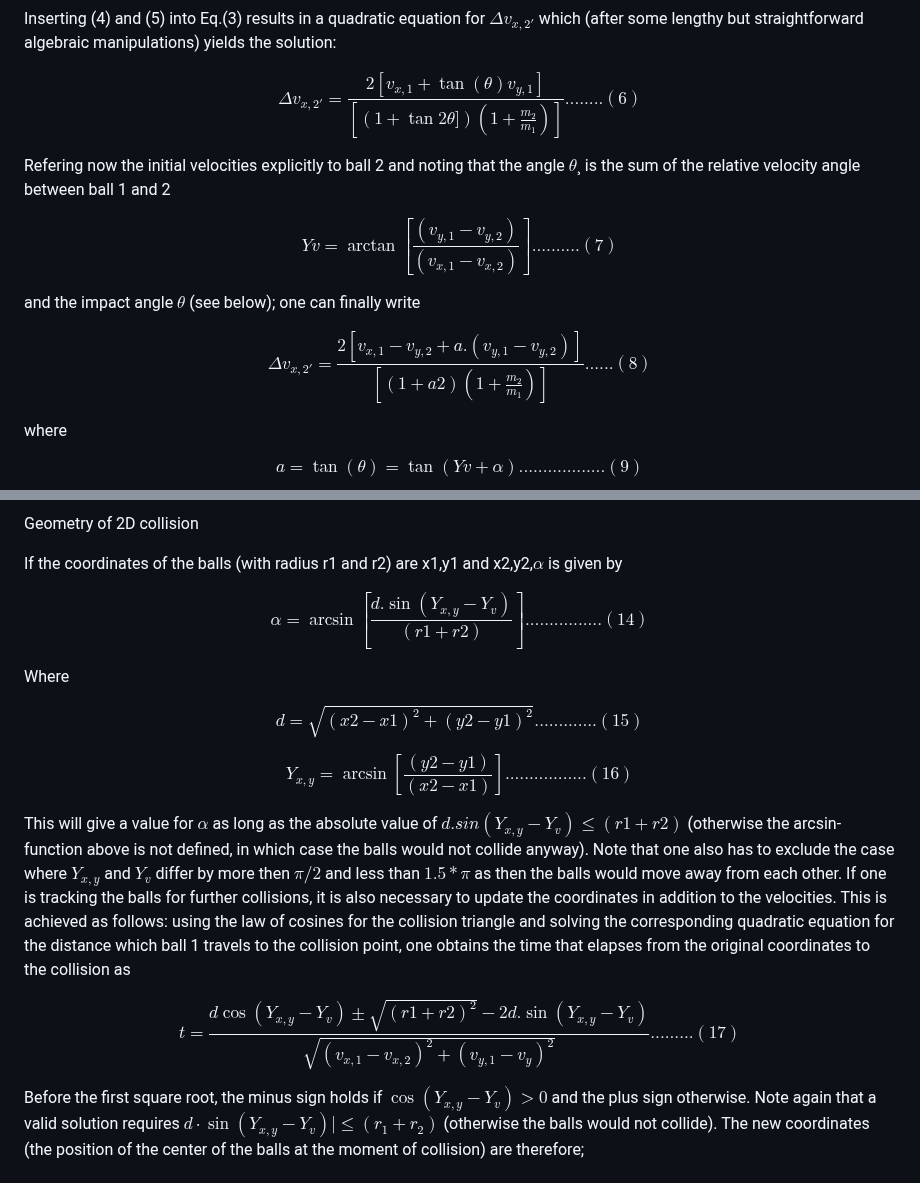
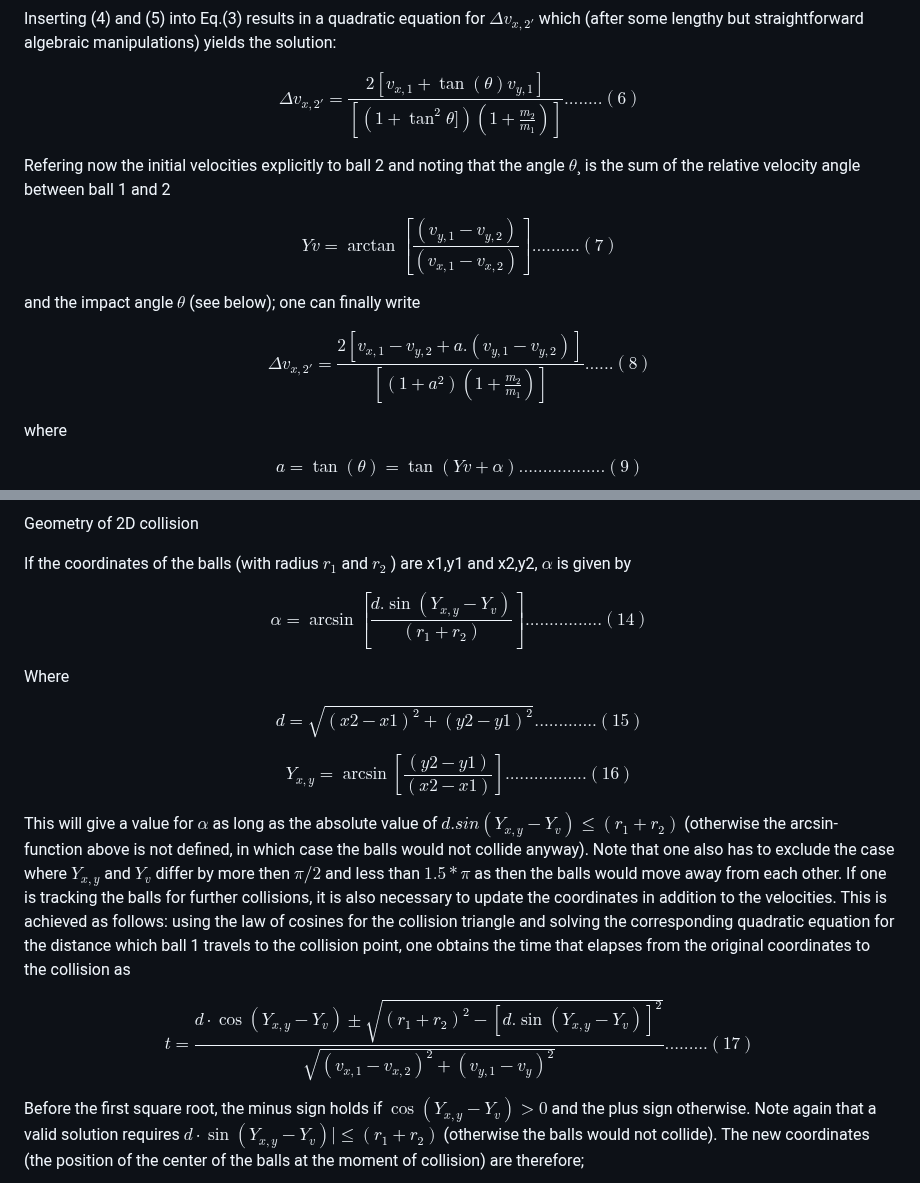
Before and after one commit to virtual-labs/exp-collision-balls-amrt, a Markdown page: experiment/theory.md, 2 parts joined by grey strips. Drawn GitHub-style.

```diff
--- a/experiment/theory.md
+++ b/experiment/theory.md
@@ -33,7 +33,7 @@ $$v_{y,1'}=v_{y,1}-\frac{m_{2}}{m_{1}}\Delta v_{x,2'}\tan (\theta)............(5
 
 Inserting (4) and (5) into Eq.(3) results in a quadratic equation for $\Delta v_{x,2'}$ which (after some lengthy but straightforward algebraic manipulations) yields the solution:
 
-$$\Delta v_{x,2'}=\frac{2[v_{x,1}+\tan (\theta)v_{y,1}]}{[(1+\tan 2\theta])(1+\frac{m_{2}}{m_{1}})]}........(6)$$
+$$\Delta v_{x,2'}=\frac{2[v_{x,1}+\tan (\theta)v_{y,1}]}{[(1+\tan^{2}\theta])(1+\frac{m_{2}}{m_{1}})]}........(6)$$
 
 Refering now the initial velocities explicitly to ball 2 and noting that the angle $\theta$¸ is the sum of the relative velocity angle between ball 1 and 2
 
@@ -41,7 +41,7 @@ $$Yv=\arctan \left[ \frac{(v_{y,1}-v_{y,2})}{(v_{x,1}-v_{x,2})} \right].........
 
 and the impact angle $\theta$ (see below); one can finally write
 
-$$\Delta v_{x,2'}=\frac{2[v_{x,1}-v_{y,2}+a.(v_{y,1}-v_{y,2})]}{[(1+a2)(1+\frac{m_{2}}{m_{1}})]}......(8)$$
+$$\Delta v_{x,2'}=\frac{2[v_{x,1}-v_{y,2}+a.(v_{y,1}-v_{y,2})]}{[(1+a^{2})(1+\frac{m_{2}}{m_{1}})]}......(8)$$
 
 where
 
@@ -60,9 +60,9 @@ The 'impact angle' $\alpha$ in Eq.(9) can be determined from the collision geome
 
 Geometry of 2D collision
 
-If the coordinates of the balls (with radius r1 and r2) are x1,y1 and x2,y2,$\alpha$ is given by
+If the coordinates of the balls (with radius $r_{1}$ and $r_{2}$ ) are x1,y1 and x2,y2, $\alpha$ is given by
 
-$$\alpha=\arcsin\left[ \frac{d.\sin(Y_{x,y}-Y_{v})}{(r1+r2)}\right]................(14)$$
+$$\alpha=\arcsin\left[ \frac{d.\sin(Y_{x,y}-Y_{v})}{(r_{1}+r_{2})}\right]................(14)$$
 
 Where
 
@@ -71,10 +71,10 @@ $$d=\sqrt{(x2-x1)^{2}+(y2-y1)^{2}}.............(15)$$
 $$Y_{x,y}=\arcsin\left[ \frac{(y2-y1)}{(x2-x1)} \right].................(16)$$
 
 
-This will give a value for $\alpha$ as long as the absolute value of $d.sin (Y_{x,y}-Y_{v})\le (r1+r2)$ (otherwise the arcsin- function above is not defined, in which case the balls would not collide anyway). Note that one also has to exclude the case where $Y_{x,y}$ and $Y_{v}$ differ by more then $\pi/2$ and less than $1.5*\pi$ as then the balls would move away from each other. If one is tracking the balls for further collisions, it is also necessary to update the coordinates in addition to the velocities. This is achieved as follows: using the law of cosines for the collision triangle and solving the corresponding quadratic equation for the distance which ball 1 travels to the collision point, one obtains the time that elapses from the original coordinates to the collision as
+This will give a value for $\alpha$ as long as the absolute value of $d.sin (Y_{x,y}-Y_{v})\le (r_{1}+r_{2})$ (otherwise the arcsin- function above is not defined, in which case the balls would not collide anyway). Note that one also has to exclude the case where $Y_{x,y}$ and $Y_{v}$ differ by more then $\pi/2$ and less than $1.5*\pi$ as then the balls would move away from each other. If one is tracking the balls for further collisions, it is also necessary to update the coordinates in addition to the velocities. This is achieved as follows: using the law of cosines for the collision triangle and solving the corresponding quadratic equation for the distance which ball 1 travels to the collision point, one obtains the time that elapses from the original coordinates to the collision as
 
 
-$$t=\frac{d\cos(Y_{x,y}-Y_{v})\pm \sqrt{(r1+r2)^{2}}-2d.\sin(Y_{x,y}-Y_{v})}{\sqrt{(v_{x,1}-v_{x,2})^{2}+(v_{y,1}-v_{y})^{2}}}.........(17)$$
+$$t=\frac{d\cdot \cos(Y_{x,y}-Y_{v})\pm \sqrt{(r_{1}+r_{2})^{2}-[d.\sin(Y_{x,y}-Y_{v})]^{2}}}{\sqrt{(v_{x,1}-v_{x,2})^{2}+(v_{y,1}-v_{y})^{2}}}.........(17)$$
 
 Before the first square root, the minus sign holds if $\cos(Y_{x,y} - Y_{v}) > 0$ and the plus sign otherwise. Note again that a valid solution requires $d \cdot \sin(Y_{x,y} - Y_{v})| \le (r_1 + r_2)$ (otherwise the balls would not collide). The new coordinates (the position of the center of the balls at the moment of collision) are therefore;
 
```
